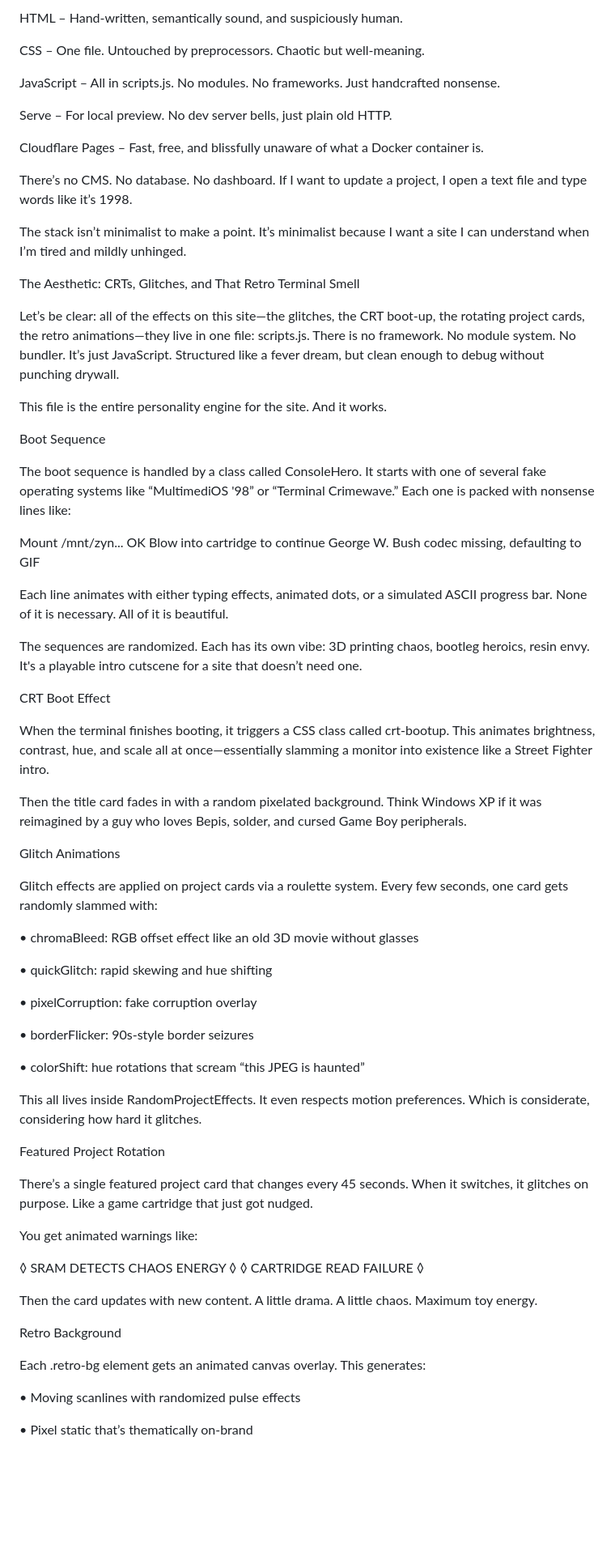
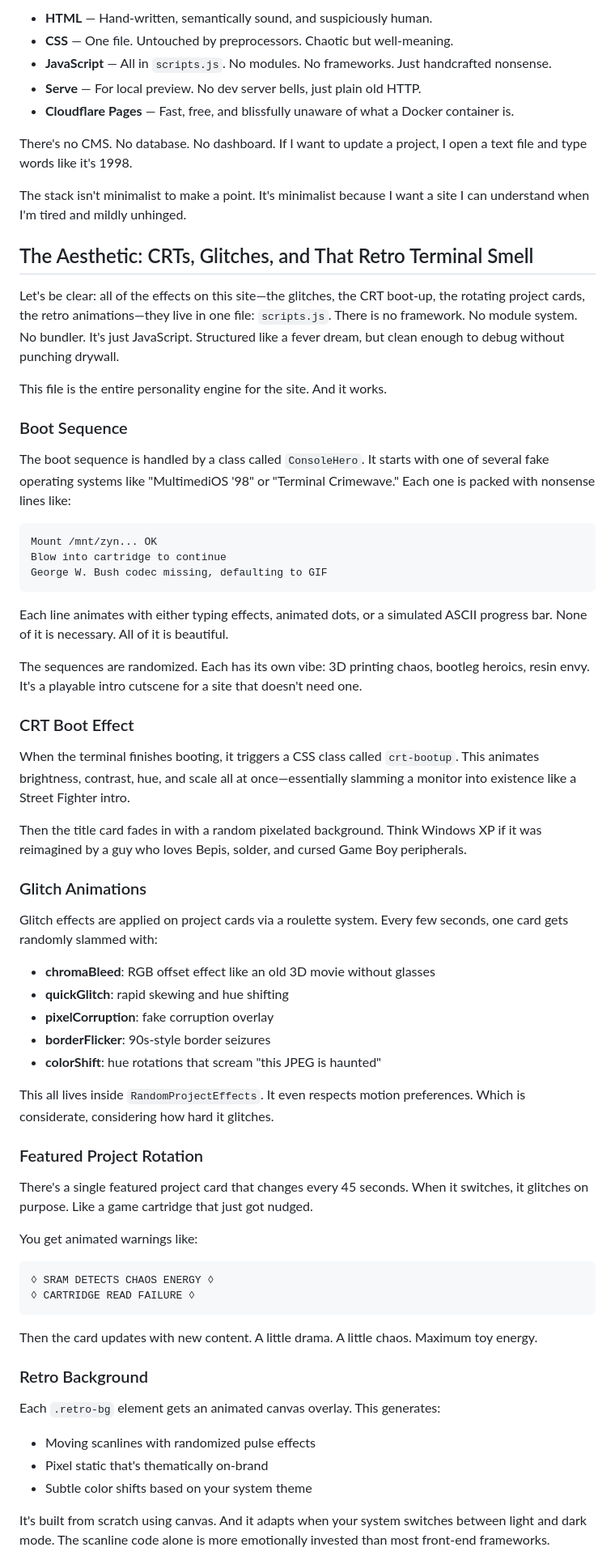
Before and after one commit to krizdingus/krizdingus.com, a Markdown page: PHILOSOPHY.md, the part around one of its changes. Shown at 81% size. Rendered like a GitHub page; blank space fills up the shorter version.

````diff
--- a/PHILOSOPHY.md
+++ b/PHILOSOPHY.md
@@ -52,71 +53,72 @@ Here’s what it’s made of:
 
-HTML – Hand-written, semantically sound, and suspiciously human.
+- **HTML** — Hand-written, semantically sound, and suspiciously human.
+- **CSS** — One file. Untouched by preprocessors. Chaotic but well-meaning.
+- **JavaScript** — All in `scripts.js`. No modules. No frameworks. Just handcrafted nonsense.
+- **Serve** — For local preview. No dev server bells, just plain old HTTP.
+- **Cloudflare Pages** — Fast, free, and blissfully unaware of what a Docker container is.
 
-CSS – One file. Untouched by preprocessors. Chaotic but well-meaning.
+There's no CMS. No database. No dashboard. If I want to update a project, I open a text file and type words like it's 1998.
 
-JavaScript – All in scripts.js. No modules. No frameworks. Just handcrafted nonsense.
+The stack isn't minimalist to make a point. It's minimalist because I want a site I can understand when I'm tired and mildly unhinged.
 
-Serve – For local preview. No dev server bells, just plain old HTTP.
+## The Aesthetic: CRTs, Glitches, and That Retro Terminal Smell
 
-Cloudflare Pages – Fast, free, and blissfully unaware of what a Docker container is.
-
-There’s no CMS. No database. No dashboard. If I want to update a project, I open a text file and type words like it’s 1998.
-
-The stack isn’t minimalist to make a point. It’s minimalist because I want a site I can understand when I’m tired and mildly unhinged.
-
-The Aesthetic: CRTs, Glitches, and That Retro Terminal Smell
-
-Let’s be clear: all of the effects on this site—the glitches, the CRT boot-up, the rotating project cards, the retro animations—they live in one file: scripts.js. There is no framework. No module system. No bundler. It’s just JavaScript. Structured like a fever dream, but clean enough to debug without punching drywall.
+Let's be clear: all of the effects on this site—the glitches, the CRT boot-up, the rotating project cards, the retro animations—they live in one file: `scripts.js`. There is no framework. No module system. No bundler. It's just JavaScript. Structured like a fever dream, but clean enough to debug without punching drywall.
 
 This file is the entire personality engine for the site. And it works.
 
-Boot Sequence
+### Boot Sequence
 
-The boot sequence is handled by a class called ConsoleHero. It starts with one of several fake operating systems like “MultimediOS '98” or “Terminal Crimewave.” Each one is packed with nonsense lines like:
+The boot sequence is handled by a class called `ConsoleHero`. It starts with one of several fake operating systems like "MultimediOS '98" or "Terminal Crimewave." Each one is packed with nonsense lines like:
 
-Mount /mnt/zyn... OK Blow into cartridge to continue George W. Bush codec missing, defaulting to GIF
+```
+Mount /mnt/zyn... OK
+Blow into cartridge to continue
+George W. Bush codec missing, defaulting to GIF
+```
 
 Each line animates with either typing effects, animated dots, or a simulated ASCII progress bar. None of it is necessary. All of it is beautiful.
 
-The sequences are randomized. Each has its own vibe: 3D printing chaos, bootleg heroics, resin envy. It's a playable intro cutscene for a site that doesn’t need one.
+The sequences are randomized. Each has its own vibe: 3D printing chaos, bootleg heroics, resin envy. It's a playable intro cutscene for a site that doesn't need one.
 
-CRT Boot Effect
+### CRT Boot Effect
 
-When the terminal finishes booting, it triggers a CSS class called crt-bootup. This animates brightness, contrast, hue, and scale all at once—essentially slamming a monitor into existence like a Street Fighter intro.
+When the terminal finishes booting, it triggers a CSS class called `crt-bootup`. This animates brightness, contrast, hue, and scale all at once—essentially slamming a monitor into existence like a Street Fighter intro.
 
 Then the title card fades in with a random pixelated background. Think Windows XP if it was reimagined by a guy who loves Bepis, solder, and cursed Game Boy peripherals.
 
-Glitch Animations
+### Glitch Animations
 
 Glitch effects are applied on project cards via a roulette system. Every few seconds, one card gets randomly slammed with:
 
-•	chromaBleed: RGB offset effect like an old 3D movie without glasses
+- **chromaBleed**: RGB offset effect like an old 3D movie without glasses
+- **quickGlitch**: rapid skewing and hue shifting
+- **pixelCorruption**: fake corruption overlay
+- **borderFlicker**: 90s-style border seizures
+- **colorShift**: hue rotations that scream "this JPEG is haunted"
 
-•	quickGlitch: rapid skewing and hue shifting
+This all lives inside `RandomProjectEffects`. It even respects motion preferences. Which is considerate, considering how hard it glitches.
 
-•	pixelCorruption: fake corruption overlay
+### Featured Project Rotation
 
-•	borderFlicker: 90s-style border seizures
-
-•	colorShift: hue rotations that scream “this JPEG is haunted”
-
-This all lives inside RandomProjectEffects. It even respects motion preferences. Which is considerate, considering how hard it glitches.
-
-Featured Project Rotation
-
-There’s a single featured project card that changes every 45 seconds. When it switches, it glitches on purpose. Like a game cartridge that just got nudged.
+There's a single featured project card that changes every 45 seconds. When it switches, it glitches on purpose. Like a game cartridge that just got nudged.
 
 You get animated warnings like:
 
-◊ SRAM DETECTS CHAOS ENERGY ◊ ◊ CARTRIDGE READ FAILURE ◊
+```
+◊ SRAM DETECTS CHAOS ENERGY ◊
+◊ CARTRIDGE READ FAILURE ◊
+```
 
 Then the card updates with new content. A little drama. A little chaos. Maximum toy energy.
 
-Retro Background
+### Retro Background
 
-Each .retro-bg element gets an animated canvas overlay. This generates:
+Each `.retro-bg` element gets an animated canvas overlay. This generates:
 
-•	Moving scanlines with randomized pulse effects
+- Moving scanlines with randomized pulse effects
+- Pixel static that's thematically on-brand
+- Subtle color shifts based on your system theme
 
-•	Pixel static that’s thematically on-brand
+It's built from scratch using canvas. And it adapts when your system switches between light and dark mode. The scanline code alone is more emotionally invested than most front-end frameworks.
 
````
Also changed, not shown: other parts of PHILOSOPHY.md (+73 -85 lines).
